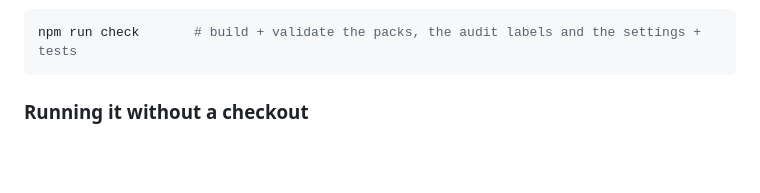
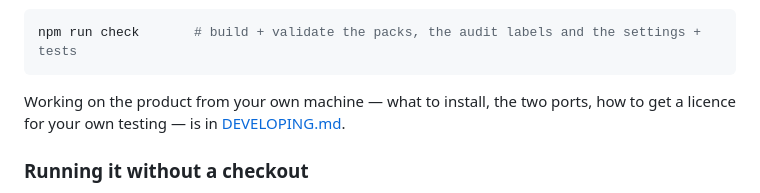
Before and after one commit to BinAref/QServe, a Markdown page: README.md, the part around the change. Drawn GitHub-style; blank space fills up the shorter version.

````diff
--- a/README.md
+++ b/README.md
@@ -45,6 +45,10 @@ immediately — with everything you just built intact.
 ```bash
 npm run check       # build + validate the packs, the audit labels and the settings + tests
 ```
+
+Working on the product from your own machine — what to install, the two ports,
+how to get a licence for your own testing — is in
+[DEVELOPING.md](docs/DEVELOPING.md).
 
 ### Running it without a checkout
 
````
Also changed, not shown: docs/DEVELOPING.md (added, +131 -0 lines).
